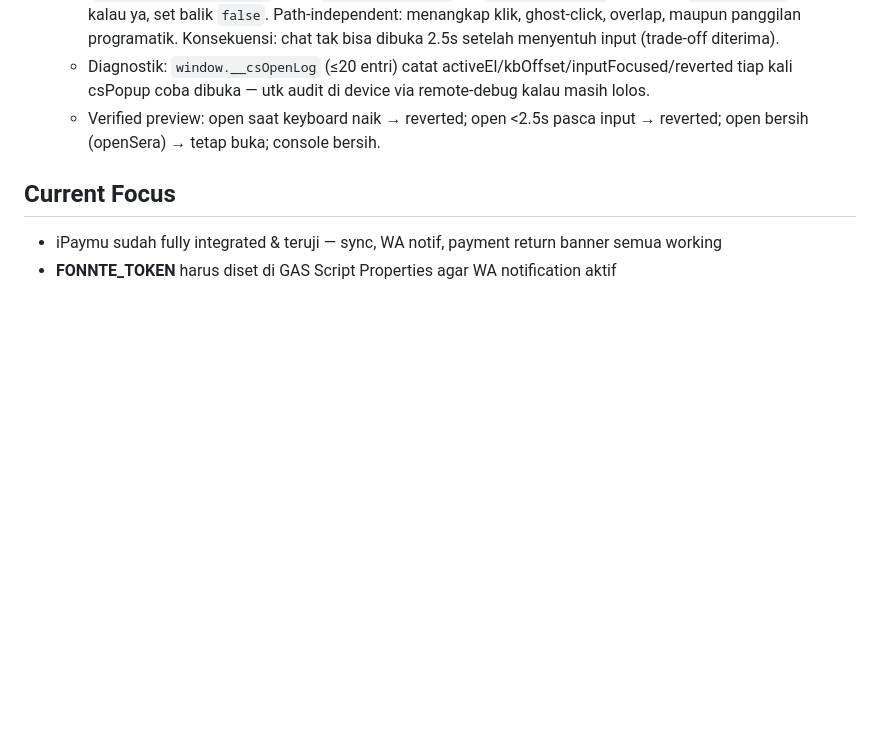
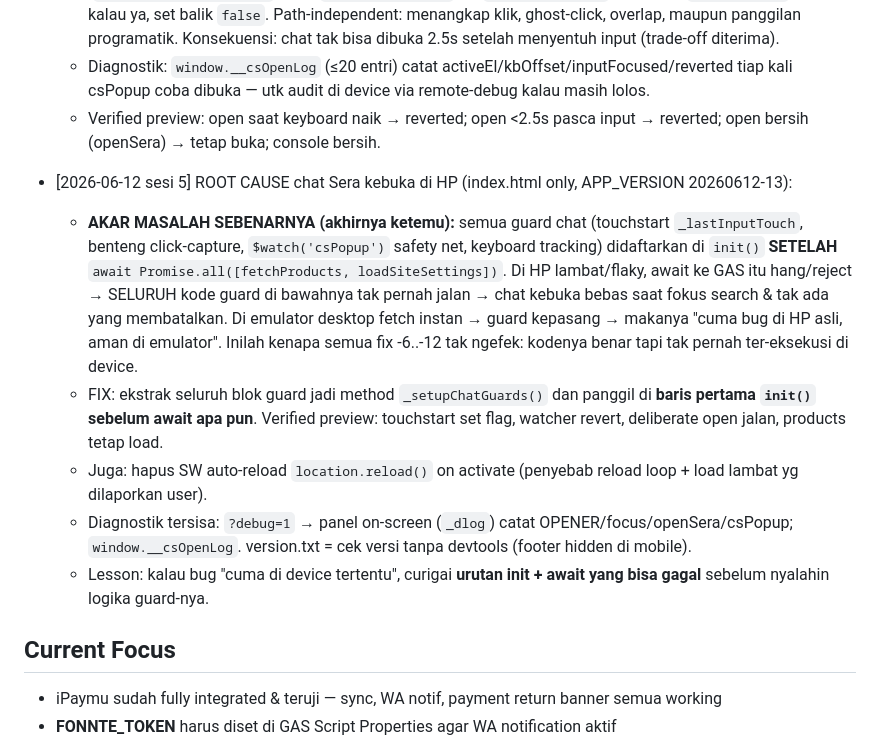
Before and after one commit to halo-serabut/web-serabut, a Markdown page: CLAUDE.md, the part around the change. Drawn GitHub-style; blank space fills up the shorter version.

Commit message:
docs: catat root cause definitif (guard chat dipasang setelah await GAS)
Co-Authored-By: Claude Opus 4.8 <noreply@anthropic.com>

```diff
--- a/CLAUDE.md
+++ b/CLAUDE.md
@@ -255,6 +255,13 @@ Langsung tanya: "File mana yang perlu diedit?" — jangan explore dulu.
   - Diagnostik: `window.__csOpenLog` (≤20 entri) catat activeEl/kbOffset/inputFocused/reverted tiap kali csPopup coba dibuka — utk audit di device via remote-debug kalau masih lolos.
   - Verified preview: open saat keyboard naik → reverted; open <2.5s pasca input → reverted; open bersih (openSera) → tetap buka; console bersih.
 
+- [2026-06-12 sesi 5] ROOT CAUSE chat Sera kebuka di HP (index.html only, APP_VERSION 20260612-13):
+  - **AKAR MASALAH SEBENARNYA (akhirnya ketemu):** semua guard chat (touchstart `_lastInputTouch`, benteng click-capture, `$watch('csPopup')` safety net, keyboard tracking) didaftarkan di `init()` **SETELAH** `await Promise.all([fetchProducts, loadSiteSettings])`. Di HP lambat/flaky, await ke GAS itu hang/reject → SELURUH kode guard di bawahnya tak pernah jalan → chat kebuka bebas saat fokus search & tak ada yang membatalkan. Di emulator desktop fetch instan → guard kepasang → makanya "cuma bug di HP asli, aman di emulator". Inilah kenapa semua fix -6..-12 tak ngefek: kodenya benar tapi tak pernah ter-eksekusi di device.
+  - FIX: ekstrak seluruh blok guard jadi method `_setupChatGuards()` dan panggil di **baris pertama `init()` sebelum await apa pun**. Verified preview: touchstart set flag, watcher revert, deliberate open jalan, products tetap load.
+  - Juga: hapus SW auto-reload `location.reload()` on activate (penyebab reload loop + load lambat yg dilaporkan user).
+  - Diagnostik tersisa: `?debug=1` → panel on-screen (`_dlog`) catat OPENER/focus/openSera/csPopup; `window.__csOpenLog`. version.txt = cek versi tanpa devtools (footer hidden di mobile).
+  - Lesson: kalau bug "cuma di device tertentu", curigai **urutan init + await yang bisa gagal** sebelum nyalahin logika guard-nya.
+
 ## Current Focus
 - iPaymu sudah fully integrated & teruji — sync, WA notif, payment return banner semua working
 - **FONNTE_TOKEN** harus diset di GAS Script Properties agar WA notification aktif
```
